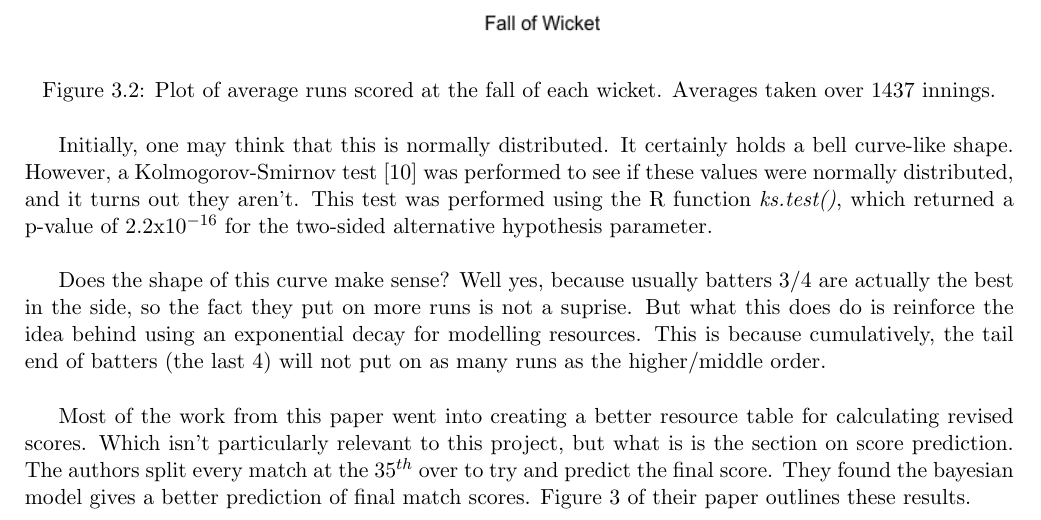
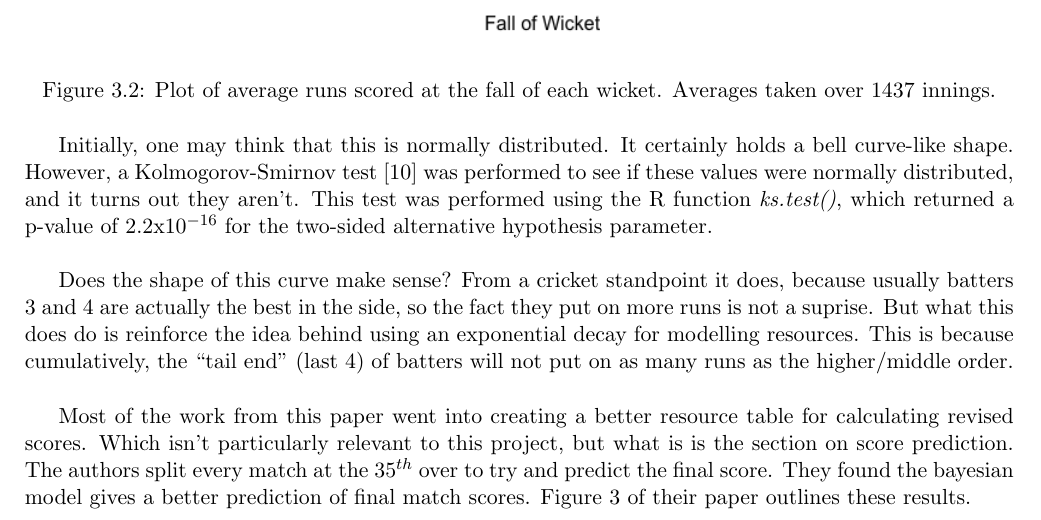
Before and after one commit to mattknowles314/mastersThesis, a LaTeX thesis (Thesis/main.tex, which reads Thesis/Chapters/DLSChap.tex): part of page 11 of 33, cut so that both start at the same text. Compiled offline with pdfLaTeX.

```diff
--- a/Thesis/Chapters/DLSChap.tex
+++ b/Thesis/Chapters/DLSChap.tex
@@ -175,8 +175,8 @@
 performed to see if these values were normally distributed, and it turns out they aren't. This test was performed using the R function \textit{ks.test()}, which returned
 a p-value of $2.2\text{x}10^{-16}$ for the two-sided alternative hypothesis parameter. \\
 
-Does the shape of this curve make sense? Well yes, because usually batters 3/4 are actually the best in the side, so the fact they put on more runs is not a suprise.
-But what this does do is reinforce the idea behind using an exponential decay for modelling resources. This is because cumulatively, the tail end of batters (the last 4)
+Does the shape of this curve make sense? From a cricket standpoint it does, because usually batters 3 and 4 are actually the best in the side, so the fact they put on more runs is not a suprise.
+But what this does do is reinforce the idea behind using an exponential decay for modelling resources. This is because cumulatively, the ``tail end'' (last 4) of batters
 will not put on as many runs as the higher/middle order. \\
 
 Most of the work from this paper went into creating a better resource table for calculating revised scores. Which isn't particularly relevant to this project, but what is
```
Also changed, not shown: Thesis/main.pdf, readme.md (added), 6 other files.
